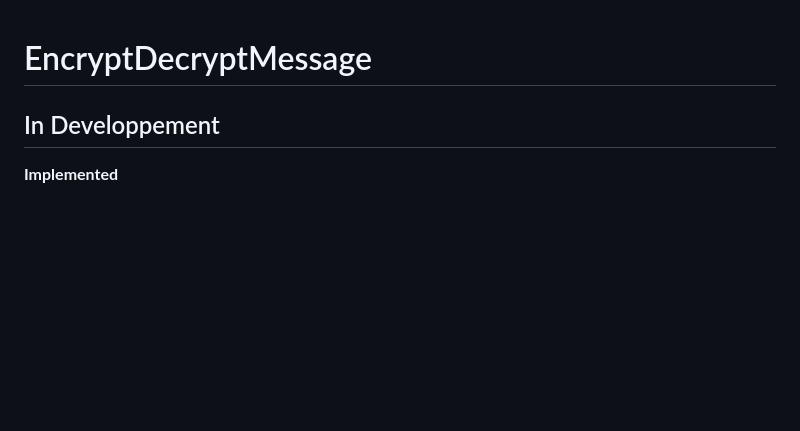
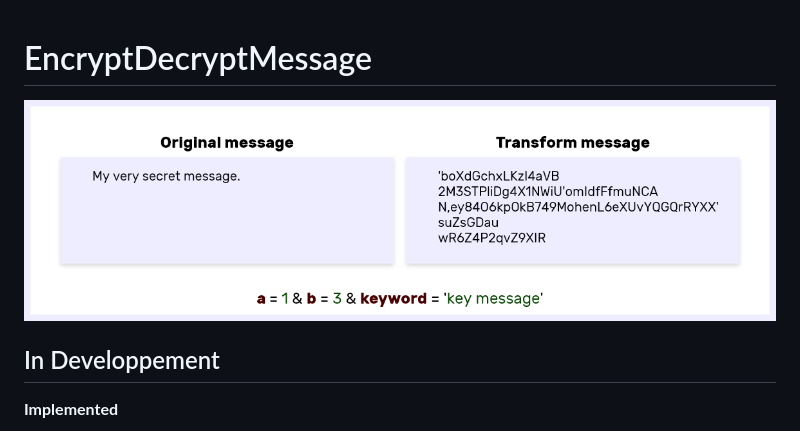
Before and after one commit to PaulAndrianoff/EncryptDecryptMessage, a Markdown page: README.md, the part around the change. GitHub-like rendering; pictures changed too: EncryptionExemple.png (added); blank space fills up the shorter version.

```diff
--- a/README.md
+++ b/README.md
@@ -1,4 +1,6 @@
 # EncryptDecryptMessage
+
+![Encryption exemple](./EncryptionExemple.png)
 
 ## In Developpement
 __Implemented__
```
Also changed, not shown: 4 other files.
